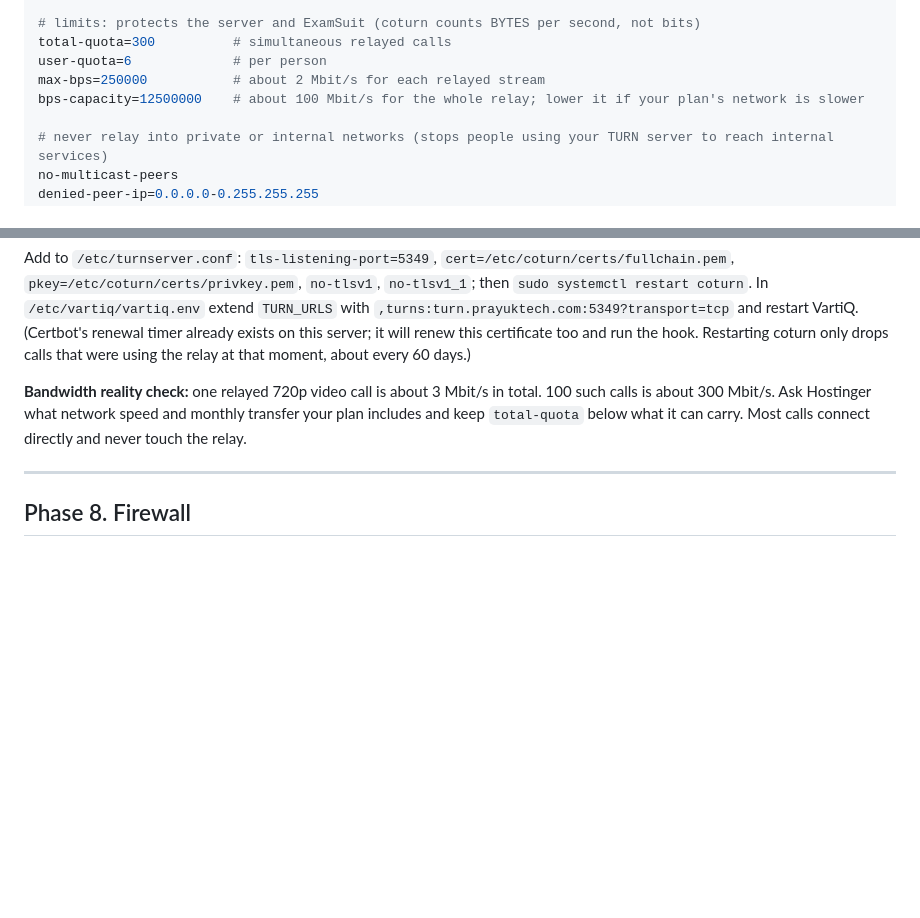
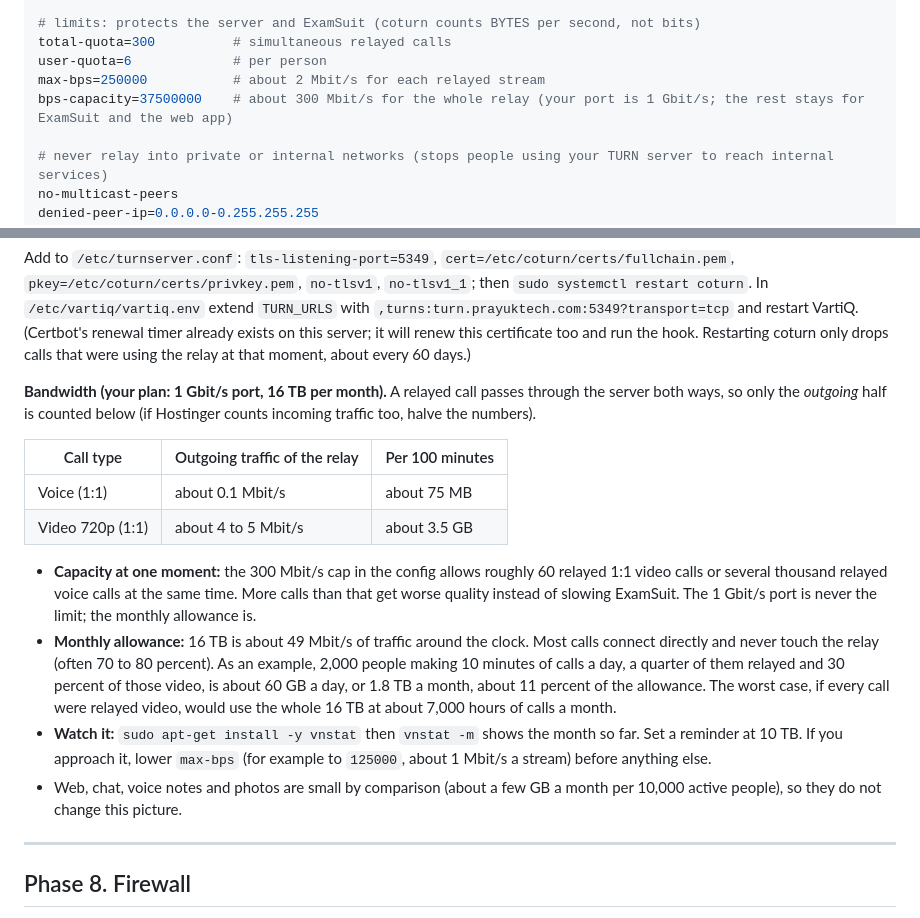
Before and after one commit to tkj11989/devtest, a Markdown page: vartiq/docs/DEPLOYMENT-KVM4.md, 2 parts joined by grey strips. GitHub-like rendering; blank space fills up the shorter version.

Commit message:
KVM 4 guide: size the call relay for a 1 Gbit/s port and 16 TB per month
Co-Authored-By: Claude Sonnet 5.5 <noreply@anthropic.com>
Claude-Session: https://claude.ai/code/session_01RW27WUMe6a7nzcmTVqDz5j

```diff
--- a/vartiq/docs/DEPLOYMENT-KVM4.md
+++ b/vartiq/docs/DEPLOYMENT-KVM4.md
@@ -514,7 +514,7 @@ max-port=50499
 total-quota=300          # simultaneous relayed calls
 user-quota=6             # per person
 max-bps=250000           # about 2 Mbit/s for each relayed stream
-bps-capacity=12500000    # about 100 Mbit/s for the whole relay; lower it if your plan's network is slower
+bps-capacity=37500000    # about 300 Mbit/s for the whole relay (your port is 1 Gbit/s; the rest stays for ExamSuit and the web app)
 
 # never relay into private or internal networks (stops people using your TURN server to reach internal services)
 no-multicast-peers
@@ -558,7 +558,17 @@ sudo chmod +x /etc/letsencrypt/renewal-hooks/deploy/coturn.sh && sudo /etc/letse
 
 Add to `/etc/turnserver.conf`: `tls-listening-port=5349`, `cert=/etc/coturn/certs/fullchain.pem`, `pkey=/etc/coturn/certs/privkey.pem`, `no-tlsv1`, `no-tlsv1_1`; then `sudo systemctl restart coturn`. In `/etc/vartiq/vartiq.env` extend `TURN_URLS` with `,turns:turn.prayuktech.com:5349?transport=tcp` and restart VartiQ. (Certbot's renewal timer already exists on this server; it will renew this certificate too and run the hook. Restarting coturn only drops calls that were using the relay at that moment, about every 60 days.)
 
-**Bandwidth reality check:** one relayed 720p video call is about 3 Mbit/s in total. 100 such calls is about 300 Mbit/s. Ask Hostinger what network speed and monthly transfer your plan includes and keep `total-quota` below what it can carry. Most calls connect directly and never touch the relay.
+**Bandwidth (your plan: 1 Gbit/s port, 16 TB per month).** A relayed call passes through the server both ways, so only the *outgoing* half is counted below (if Hostinger counts incoming traffic too, halve the numbers).
+
+| Call type | Outgoing traffic of the relay | Per 100 minutes |
+| --- | --- | --- |
+| Voice (1:1) | about 0.1 Mbit/s | about 75 MB |
+| Video 720p (1:1) | about 4 to 5 Mbit/s | about 3.5 GB |
+
+- **Capacity at one moment:** the 300 Mbit/s cap in the config allows roughly 60 relayed 1:1 video calls or several thousand relayed voice calls at the same time. More calls than that get worse quality instead of slowing ExamSuit. The 1 Gbit/s port is never the limit; the monthly allowance is.
+- **Monthly allowance:** 16 TB is about 49 Mbit/s of traffic around the clock. Most calls connect directly and never touch the relay (often 70 to 80 percent). As an example, 2,000 people making 10 minutes of calls a day, a quarter of them relayed and 30 percent of those video, is about 60 GB a day, or 1.8 TB a month, about 11 percent of the allowance. The worst case, if every call were relayed video, would use the whole 16 TB at about 7,000 hours of calls a month.
+- **Watch it:** `sudo apt-get install -y vnstat` then `vnstat -m` shows the month so far. Set a reminder at 10 TB. If you approach it, lower `max-bps` (for example to `125000`, about 1 Mbit/s a stream) before anything else.
+- Web, chat, voice notes and photos are small by comparison (about a few GB a month per 10,000 active people), so they do not change this picture.
 
 ---
 
```
